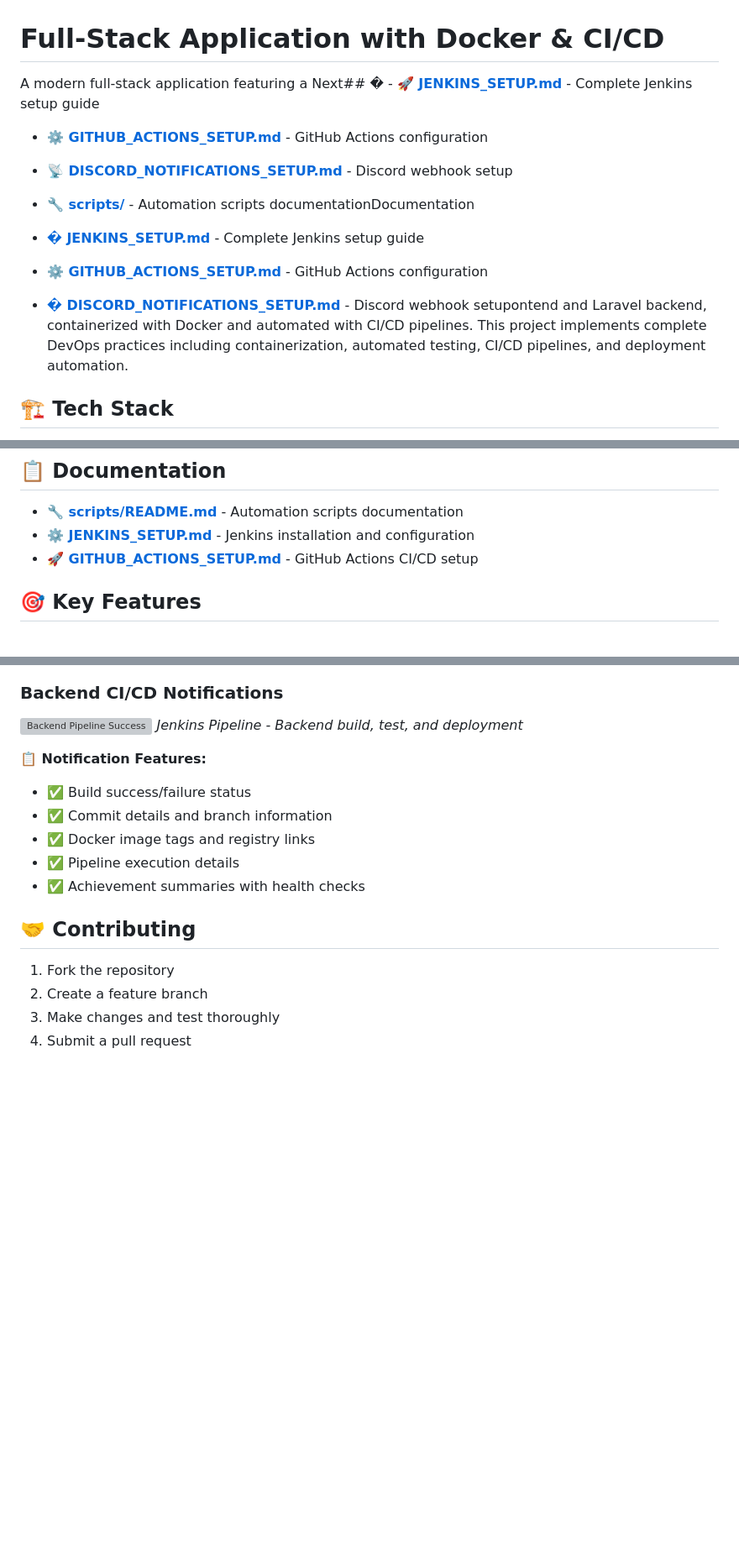
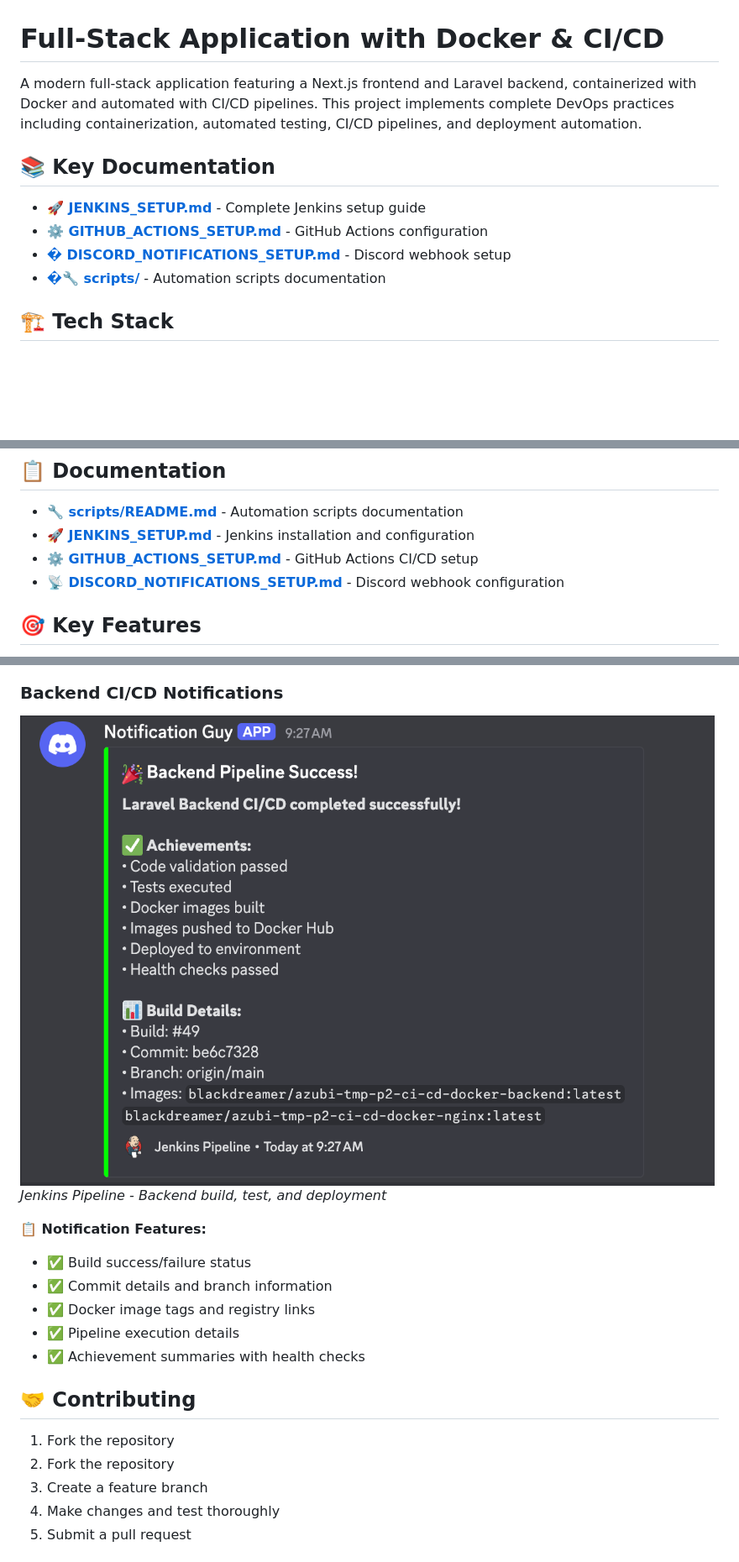
Before and after one commit to blackdreamer15/azubi-tmp-p2-ci-cd-docker, a Markdown page: README.md, 3 parts joined by grey strips. Shown at 84% size. Rendered like a GitHub page; blank space fills up the shorter version; grey boxes are pictures that could not be loaded.

Commit message:
fix(docs): Correct documentation links and improve formatting in README

```diff
--- a/README.md
+++ b/README.md
@@ -1,14 +1,13 @@
 # Full-Stack Application with Docker & CI/CD
 
-A modern full-stack application featuring a Next## � - **[🚀 JENKINS_SETUP.md](./JENKINS_SETUP.md)** - Complete Jenkins setup guide
+A modern full-stack application featuring a Next.js frontend and Laravel backend, containerized with Docker and automated with CI/CD pipelines. This project implements complete DevOps practices including containerization, automated testing, CI/CD pipelines, and deployment automation.
 
-- **[⚙️ GITHUB_ACTIONS_SETUP.md](./GITHUB_ACTIONS_SETUP.md)** - GitHub Actions configuration
-- **[📡 DISCORD_NOTIFICATIONS_SETUP.md](./DISCORD_NOTIFICATIONS_SETUP.md)** - Discord webhook setup
-- **[🔧 scripts/](./scripts/)** - Automation scripts documentationDocumentation
+## 📚 Key Documentation
 
-- **[� JENKINS_SETUP.md](./JENKINS_SETUP.md)** - Complete Jenkins setup guide
-- **[⚙️ GITHUB_ACTIONS_SETUP.md](./GITHUB_ACTIONS_SETUP.md)** - GitHub Actions configuration
-- **[� DISCORD_NOTIFICATIONS_SETUP.md](./DISCORD_NOTIFICATIONS_SETUP.md)** - Discord webhook setupontend and Laravel backend, containerized with Docker and automated with CI/CD pipelines. This project implements complete DevOps practices including containerization, automated testing, CI/CD pipelines, and deployment automation.
+- **[🚀 JENKINS_SETUP.md](./docs/JENKINS_SETUP.md)** - Complete Jenkins setup guide
+- **[⚙️ GITHUB_ACTIONS_SETUP.md](./docs/GITHUB_ACTIONS_SETUP.md)** - GitHub Actions configuration
+- **[� DISCORD_NOTIFICATIONS_SETUP.md](./docs/DISCORD_NOTIFICATIONS_SETUP.md)** - Discord webhook setup
+- **[�🔧 scripts/](./scripts/)** - Automation scripts documentation
 
 ## 🏗️ Tech Stack
 
@@ -108,8 +107,9 @@ docker-compose exec backend php artisan db:seed
 ## 📋 Documentation
 
 - **[🔧 scripts/README.md](./scripts/README.md)** - Automation scripts documentation
-- **[⚙️ JENKINS_SETUP.md](./JENKINS_SETUP.md)** - Jenkins installation and configuration
-- **[🚀 GITHUB_ACTIONS_SETUP.md](./GITHUB_ACTIONS_SETUP.md)** - GitHub Actions CI/CD setup
+- **[🚀 JENKINS_SETUP.md](./docs/JENKINS_SETUP.md)** - Jenkins installation and configuration
+- **[⚙️ GITHUB_ACTIONS_SETUP.md](./docs/GITHUB_ACTIONS_SETUP.md)** - GitHub Actions CI/CD setup
+- **[📡 DISCORD_NOTIFICATIONS_SETUP.md](./docs/DISCORD_NOTIFICATIONS_SETUP.md)** - Discord webhook configuration
 
 ## 🎯 Key Features
 
@@ -135,7 +135,7 @@ Our automated pipelines send real-time Discord notifications for all build and d
 
 ### Backend CI/CD Notifications
 
-![Backend Pipeline Success](./backend-pipeline-notification.png)
+![Backend Pipeline Success](./assets/backend-pipeline-notification.png)
 *Jenkins Pipeline - Backend build, test, and deployment*
 
 **📋 Notification Features:**
@@ -149,6 +149,7 @@ Our automated pipelines send real-time Discord notifications for all build and d
 ## 🤝 Contributing
 
 1. Fork the repository
+1. Fork the repository
 2. Create a feature branch
 3. Make changes and test thoroughly
 4. Submit a pull request
```
Also changed, not shown: other parts of README.md (+2 -2 lines).
